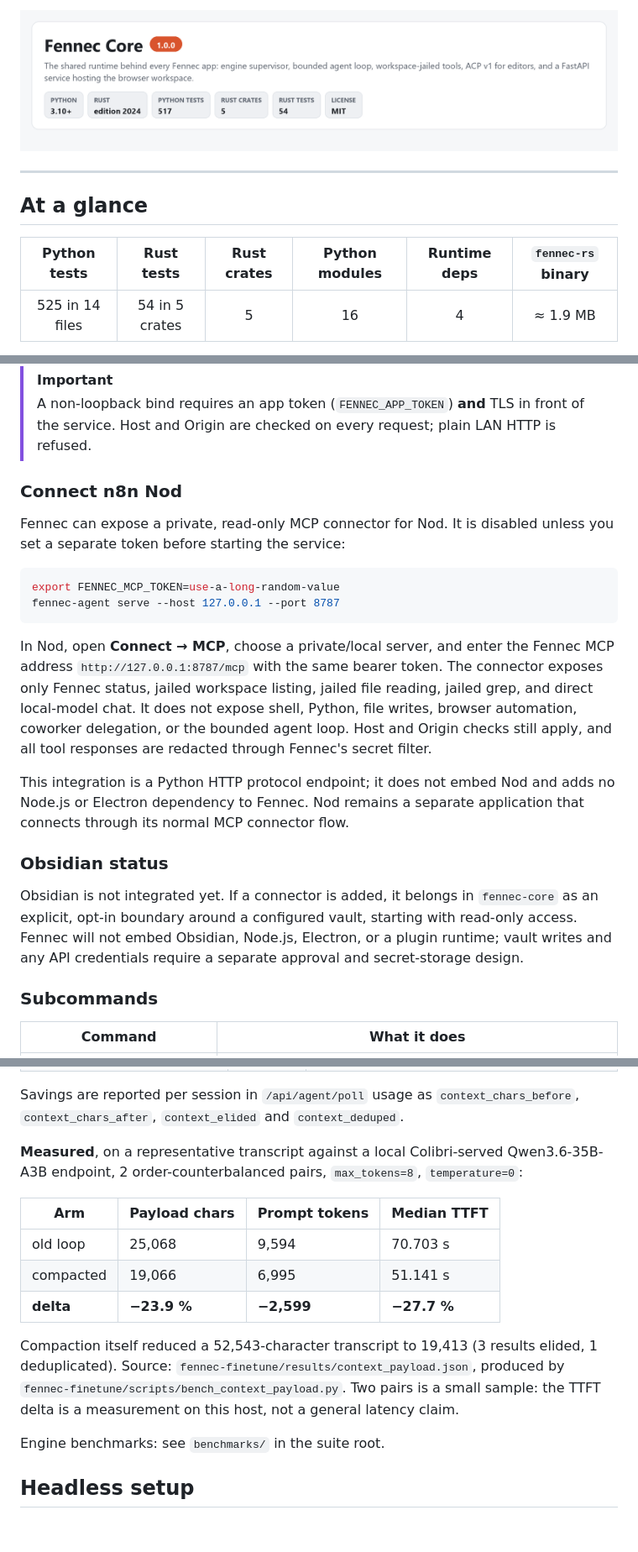
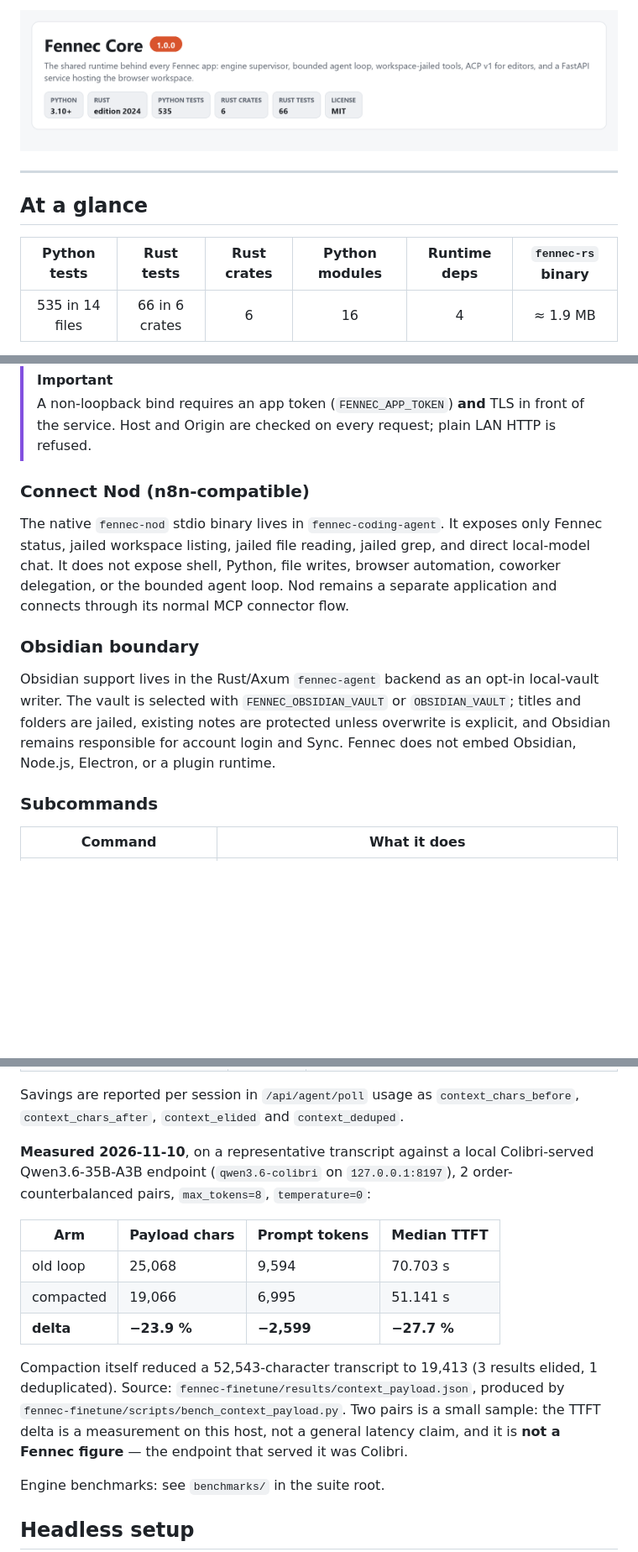
Before and after one commit to Liso7150/fennec-core, a Markdown page: README.md, 3 parts joined by grey strips. Shown at 84% size. Rendered like a GitHub page; pictures changed too: docs/hero.png; blank space fills up the shorter version.

````diff
--- a/README.md
+++ b/README.md
@@ -1,4 +1,4 @@
-![Fennec Core 1.0.0 — the Python orchestration service behind the Fennec suite: engine supervisor, bounded agent loop, workspace-jailed tools, ACP v1 for editors, and core-owned connectors. The supported coding-agent PWA front door is the separate Rust/Axum fennec-agent.](docs/hero.png)
+![Fennec Core 1.0.0 — the shared runtime behind every Fennec app: engine supervisor, bounded agent loop, workspace-jailed tools, ACP v1 for editors, and a FastAPI service hosting the browser workspace. Python 3.10+, Rust edition 2024, 535 Python tests, 6 Rust crates, 66 Rust tests, MIT license.](docs/hero.png)
 
 ---
 
@@ -6,5 +6,5 @@
 
 | Python tests | Rust tests | Rust crates | Python modules | Runtime deps | `fennec-rs` binary |
 |:---:|:---:|:---:|:---:|:---:|:---:|
-| 525 in 14 files | 54 in 5 crates | 5 | 16 | 4 | ≈ 1.9 MB |
+| 535 in 14 files | 66 in 6 crates | 6 | 16 | 4 | ≈ 1.9 MB |
 
@@ -92,33 +91,19 @@ The engine listens on `127.0.0.1:8184`, started only when a message needs it.
 > A non-loopback bind requires an app token (`FENNEC_APP_TOKEN`) **and** TLS in front of the
 > service. Host and Origin are checked on every request; plain LAN HTTP is refused.
 
-### Connect n8n Nod
+### Connect Nod (n8n-compatible)
 
-Fennec can expose a private, read-only MCP connector for Nod. It is disabled unless you set a
-separate token before starting the service:
+The native `fennec-nod` stdio binary lives in `fennec-coding-agent`. It exposes only Fennec status,
+jailed workspace listing, jailed file reading, jailed grep, and direct local-model chat. It does not
+expose shell, Python, file writes, browser automation, coworker delegation, or the bounded agent
+loop. Nod remains a separate application and connects through its normal MCP connector flow.
 
-```bash
-export FENNEC_MCP_TOKEN=use-a-long-random-value
-fennec-agent serve --host 127.0.0.1 --port 8787
-```
+### Obsidian boundary
 
-In Nod, open **Connect → MCP**, choose a private/local server, and enter the Fennec MCP address
-`http://127.0.0.1:8787/mcp` with the same bearer token. The connector exposes only Fennec status,
-jailed workspace listing, jailed file reading, jailed grep, and direct local-model chat. It does
-not expose shell, Python, file writes, browser automation, coworker delegation, or the bounded
-agent loop. Host and Origin checks still apply, and all tool responses are redacted through Fennec's
-secret filter.
-
-This integration is a Python HTTP protocol endpoint; it does not embed Nod and adds no Node.js or
-Electron dependency to Fennec. Nod remains a separate application that connects through its normal
-MCP connector flow.
-
-### Obsidian status
-
-Obsidian is not integrated yet. If a connector is added, it belongs in `fennec-core` as an explicit,
-opt-in boundary around a configured vault, starting with read-only access. Fennec will not embed
-Obsidian, Node.js, Electron, or a plugin runtime; vault writes and any API credentials require a
-separate approval and secret-storage design.
+Obsidian support lives in the Rust/Axum `fennec-agent` backend as an opt-in local-vault writer. The
+vault is selected with `FENNEC_OBSIDIAN_VAULT` or `OBSIDIAN_VAULT`; titles and folders are jailed,
+existing notes are protected unless overwrite is explicit, and Obsidian remains responsible for
+account login and Sync. Fennec does not embed Obsidian, Node.js, Electron, or a plugin runtime.
 
 ### Subcommands
 
@@ -206,8 +192,9 @@ or the newest result.
 Savings are reported per session in `/api/agent/poll` usage as `context_chars_before`,
 `context_chars_after`, `context_elided` and `context_deduped`.
 
-**Measured**, on a representative transcript against a local Colibri-served Qwen3.6-35B-A3B
-endpoint, 2 order-counterbalanced pairs, `max_tokens=8`, `temperature=0`:
+**Measured 2026-11-10**, on a representative transcript against a local Colibri-served
+Qwen3.6-35B-A3B endpoint (`qwen3.6-colibri` on `127.0.0.1:8197`), 2 order-counterbalanced
+pairs, `max_tokens=8`, `temperature=0`:
 
 | Arm | Payload chars | Prompt tokens | Median TTFT |
 |---|---|---|---|
@@ -218,7 +205,8 @@ endpoint, 2 order-counterbalanced pairs, `max_tokens=8`, `temperature=0`:
 Compaction itself reduced a 52,543-character transcript to 19,413 (3 results elided, 1
 deduplicated). Source: `fennec-finetune/results/context_payload.json`, produced by
 `fennec-finetune/scripts/bench_context_payload.py`. Two pairs is a small sample: the TTFT
-delta is a measurement on this host, not a general latency claim.
+delta is a measurement on this host, not a general latency claim, and it is **not a Fennec
+figure** — the endpoint that served it was Colibri.
 
 Engine benchmarks: see `benchmarks/` in the suite root.
 
````
Also changed, not shown: other parts of README.md (+16 -12 lines), CHANGELOG.md (added, +177 -0 lines).
